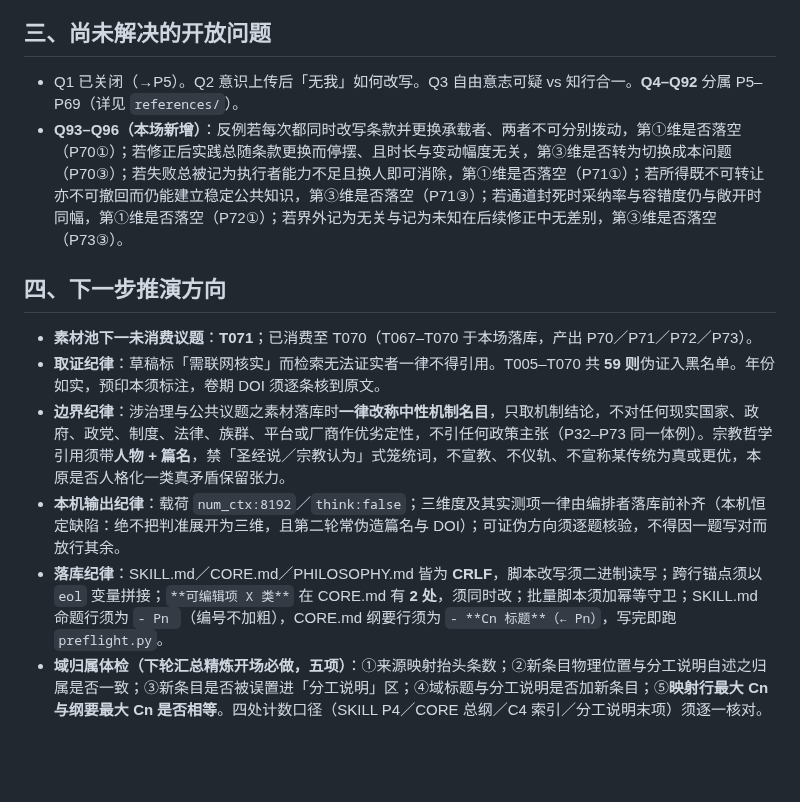
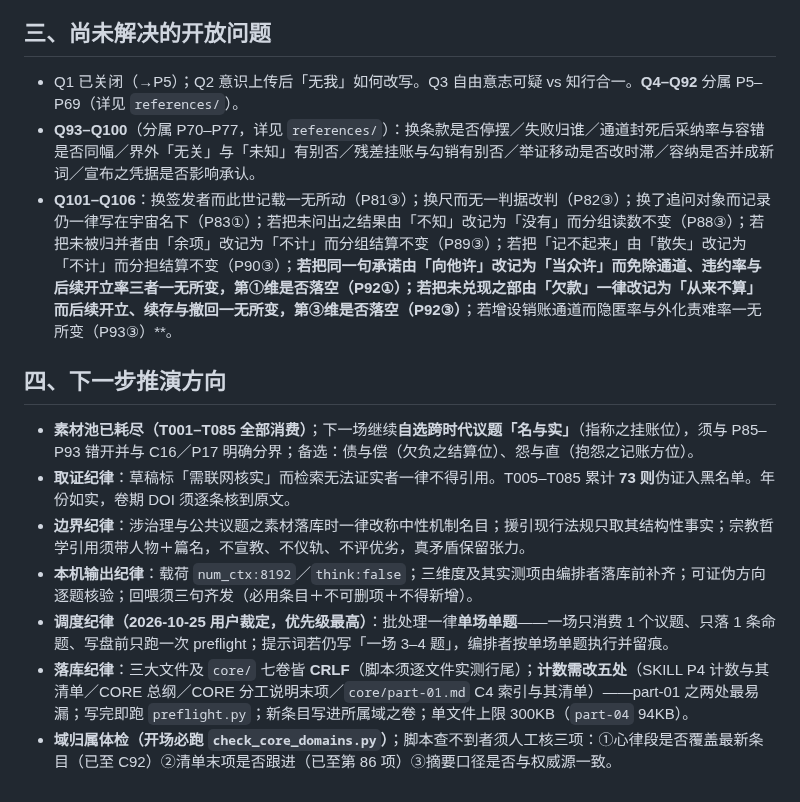
Before and after one commit to juesizhe/juesizhe, a Markdown page: PHILOSOPHY_SUMMARY.md, the part around one of its changes. GitHub-like rendering; blank space fills up the shorter version.

Commit message:
sync: 以本地为准更新 PHILOSOPHY_SUMMARY.md

```diff
--- a/PHILOSOPHY_SUMMARY.md
+++ b/PHILOSOPHY_SUMMARY.md
@@ -26,14 +26,16 @@
 
 ## 三、尚未解决的开放问题
 
-- Q1 已关闭（→P5）。Q2 意识上传后「无我」如何改写。Q3 自由意志可疑 vs 知行合一。**Q4–Q92** 分属 P5–P69（详见 `references/`）。
-- **Q93–Q96（本场新增）**：反例若每次都同时改写条款并更换承载者、两者不可分别拨动，第①维是否落空（P70①）；若修正后实践总随条款更换而停摆、且时长与变动幅度无关，第③维是否转为切换成本问题（P70③）；若失败总被记为执行者能力不足且换人即可消除，第①维是否落空（P71①）；若所得既不可转让亦不可撤回而仍能建立稳定公共知识，第③维是否落空（P71③）；若通道封死时采纳率与容错度仍与敞开时同幅，第①维是否落空（P72①）；若界外记为无关与记为未知在后续修正中无差别，第③维是否落空（P73③）。
+- Q1 已关闭（→P5）；Q2 意识上传后「无我」如何改写。Q3 自由意志可疑 vs 知行合一。**Q4–Q92** 分属 P5–P69（详见 `references/`）。
+- **Q93–Q100**（分属 P70–P77，详见 `references/`）：换条款是否停摆／失败归谁／通道封死后采纳率与容错是否同幅／界外「无关」与「未知」有别否／残差挂账与勾销有别否／举证移动是否改时滞／容纳是否并成新词／宣布之凭据是否影响承认。
+- **Q101–Q106**：换签发者而此世记载一无所动（P81③）；换尺而无一判据改判（P82③）；换了追问对象而记录仍一律写在宇宙名下（P83①）；若把未问出之结果由「不知」改记为「没有」而分组读数不变（P88③）；若把未被归并者由「余项」改记为「不计」而分组结算不变（P89③）；若把「记不起来」由「散失」改记为「不计」而分担结算不变（P90③）；**若把同一句承诺由「向他许」改记为「当众许」而免除通道、违约率与后续开立率三者一无所变，第①维是否落空（P92①）；若把未兑现之部由「欠款」一律改记为「从来不算」而后续开立、续存与撤回一无所变，第③维是否落空（P92③）**；若增设销账通道而隐匿率与外化责难率一无所变（P93③）**。
 
 ## 四、下一步推演方向
 
-- **素材池下一未消费议题**：**T071**；已消费至 T070（T067–T070 于本场落库，产出 P70／P71／P72／P73）。
-- **取证纪律**：草稿标「需联网核实」而检索无法证实者一律不得引用。T005–T070 共 **59 则**伪证入黑名单。年份如实，预印本须标注，卷期 DOI 须逐条核到原文。
-- **边界纪律**：涉治理与公共议题之素材落库时**一律改称中性机制名目**，只取机制结论，不对任何现实国家、政府、政党、制度、法律、族群、平台或厂商作优劣定性，不引任何政策主张（P32–P73 同一体例）。宗教哲学引用须带**人物 + 篇名**，禁「圣经说／宗教认为」式笼统词，不宣教、不仪轨、不宣称某传统为真或更优，本原是否人格化一类真矛盾保留张力。
-- **本机输出纪律**：载荷 `num_ctx:8192`／`think:false`；三维度及其实测项一律由编排者落库前补齐（本机恒定缺陷：绝不把判准展开为三维，且第二轮常伪造篇名与 DOI）；可证伪方向须逐题核验，不得因一题写对而放行其余。
-- **落库纪律**：SKILL.md／CORE.md／PHILOSOPHY.md 皆为 **CRLF**，脚本改写须二进制读写；跨行锚点须以 `eol` 变量拼接；`**可编辑项 X 类**` 在 CORE.md 有 **2 处**，须同时改；批量脚本须加幂等守卫；SKILL.md 命题行须为 `- Pn `（编号不加粗），CORE.md 纲要行须为 `- **Cn 标题**（← Pn）`，写完即跑 `preflight.py`。
-- **域归属体检（下轮汇总精炼开场必做，五项）**：①来源映射抬头条数；②新条目物理位置与分工说明自述之归属是否一致；③新条目是否被误置进「分工说明」区；④域标题与分工说明是否加新条目；⑤**映射行最大 Cn 与纲要最大 Cn 是否相等**。四处计数口径（SKILL P4／CORE 总纲／C4 索引／分工说明末项）须逐一核对。
+- **素材池已耗尽（T001–T085 全部消费）**；下一场继续**自选跨时代议题「名与实」**（指称之挂账位），须与 P85–P93 错开并与 C16／P17 明确分界；备选：债与偿（欠负之结算位）、怨与直（抱怨之记账方位）。
+- **取证纪律**：草稿标「需联网核实」而检索无法证实者一律不得引用。T005–T085 累计 **73 则**伪证入黑名单。年份如实，卷期 DOI 须逐条核到原文。
+- **边界纪律**：涉治理与公共议题之素材落库时一律改称中性机制名目；援引现行法规只取其结构性事实；宗教哲学引用须带人物＋篇名，不宣教、不仪轨、不评优劣，真矛盾保留张力。
+- **本机输出纪律**：载荷 `num_ctx:8192`／`think:false`；三维度及其实测项由编排者落库前补齐；可证伪方向逐题核验；回喂须三句齐发（必用条目＋不可删项＋不得新增）。
+- **调度纪律（2026-10-25 用户裁定，优先级最高）**：批处理一律**单场单题**——一场只消费 1 个议题、只落 1 条命题、写盘前只跑一次 preflight；提示词若仍写「一场 3–4 题」，编排者按单场单题执行并留痕。
+- **落库纪律**：三大文件及 `core/` 七卷皆 **CRLF**（脚本须逐文件实测行尾）；**计数需改五处**（SKILL P4 计数与其清单／CORE 总纲／CORE 分工说明末项／`core/part-01.md` C4 索引与其清单）——part-01 之两处最易漏；写完即跑 `preflight.py`；新条目写进所属域之卷；单文件上限 300KB（`part-04` 94KB）。
+- **域归属体检（开场必跑 `check_core_domains.py`）**；脚本查不到者须人工核三项：①心律段是否覆盖最新条目（已至 C92）②清单末项是否跟进（已至第 86 项）③摘要口径是否与权威源一致。
```
Also changed, not shown: other parts of PHILOSOPHY_SUMMARY.md (+13 -13 lines).
